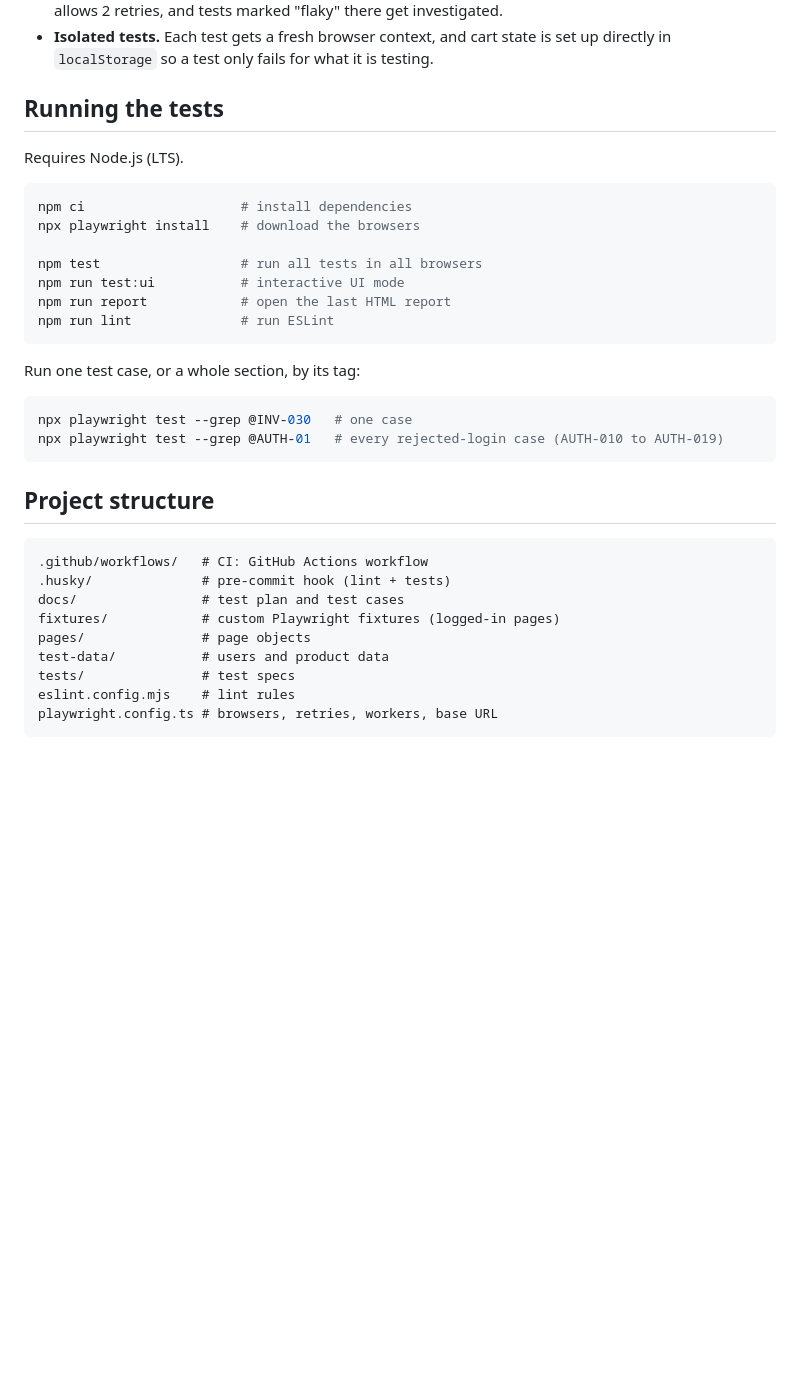
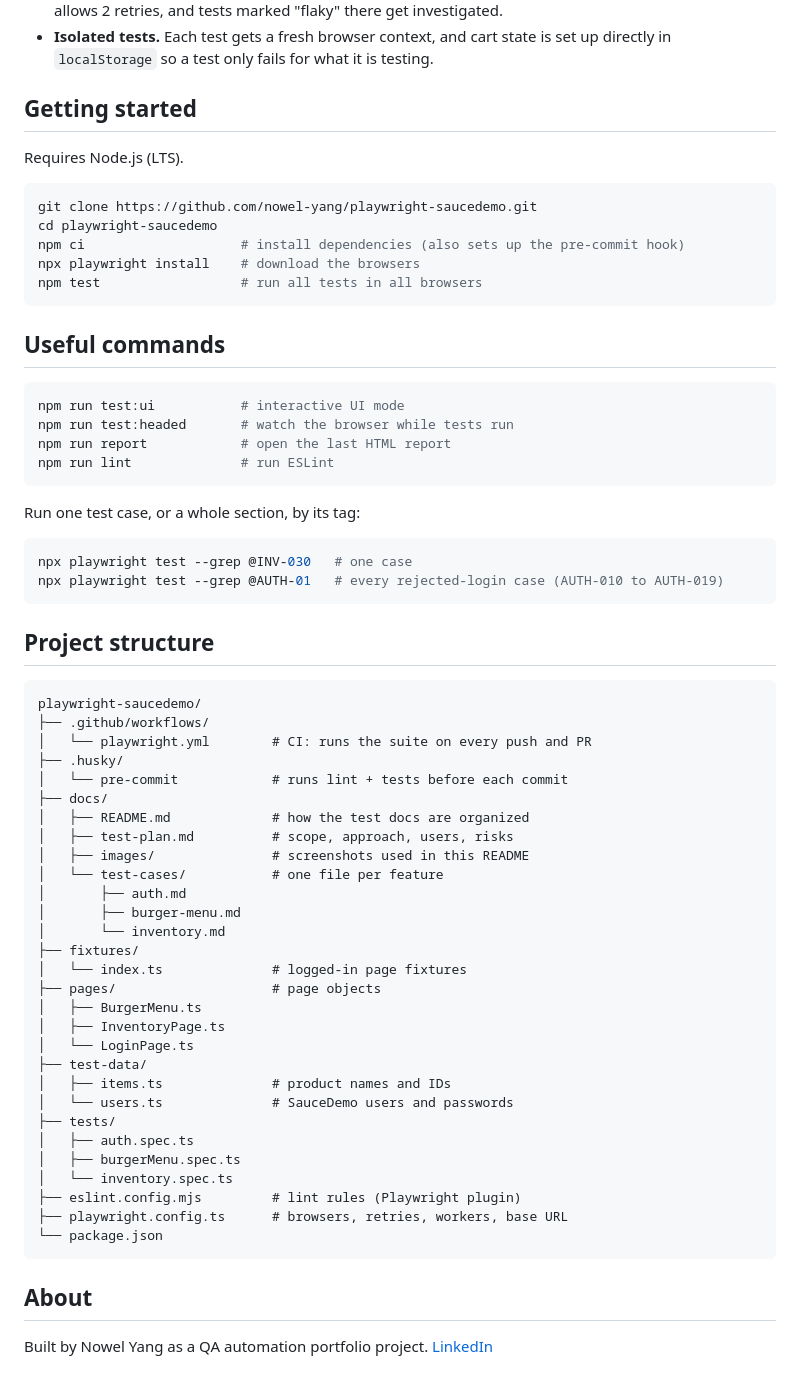
Before and after one commit to nowel-yang/playwright-saucedemo, a Markdown page: README.md, the part around one of its changes. Rendered like a GitHub page; blank space fills up the shorter version.

Commit message:
Improve README: report screenshot, status icons, setup steps, file tree
Add an HTML report screenshot showing tagged tests, status icons in the
coverage table, clone-to-run setup steps, a full project tree and an
About section.

Co-Authored-By: Claude Opus 5.5 <noreply@anthropic.com>

````diff
--- a/README.md
+++ b/README.md
@@ -40,16 +47,23 @@ The [docs README](docs/README.md) explains how the test docs are organized.
 - **Isolated tests.** Each test gets a fresh browser context, and cart state is set
   up directly in `localStorage` so a test only fails for what it is testing.
 
-## Running the tests
+## Getting started
 
 Requires Node.js (LTS).
 
 ```bash
-npm ci                    # install dependencies
+git clone https://github.com/nowel-yang/playwright-saucedemo.git
+cd playwright-saucedemo
+npm ci                    # install dependencies (also sets up the pre-commit hook)
 npx playwright install    # download the browsers
+npm test                  # run all tests in all browsers
+```
 
-npm test                  # run all tests in all browsers
+## Useful commands
+
+```bash
 npm run test:ui           # interactive UI mode
+npm run test:headed       # watch the browser while tests run
 npm run report            # open the last HTML report
 npm run lint              # run ESLint
 ```
@@ -64,13 +78,38 @@ npx playwright test --grep @AUTH-01   # every rejected-login case (AUTH-010 to A
 ## Project structure
 
 ```text
-.github/workflows/   # CI: GitHub Actions workflow
-.husky/              # pre-commit hook (lint + tests)
-docs/                # test plan and test cases
-fixtures/            # custom Playwright fixtures (logged-in pages)
-pages/               # page objects
-test-data/           # users and product data
-tests/               # test specs
-eslint.config.mjs    # lint rules
-playwright.config.ts # browsers, retries, workers, base URL
+playwright-saucedemo/
+├── .github/workflows/
+│   └── playwright.yml        # CI: runs the suite on every push and PR
+├── .husky/
+│   └── pre-commit            # runs lint + tests before each commit
+├── docs/
+│   ├── README.md             # how the test docs are organized
+│   ├── test-plan.md          # scope, approach, users, risks
+│   ├── images/               # screenshots used in this README
+│   └── test-cases/           # one file per feature
+│       ├── auth.md
+│       ├── burger-menu.md
+│       └── inventory.md
+├── fixtures/
+│   └── index.ts              # logged-in page fixtures
+├── pages/                    # page objects
+│   ├── BurgerMenu.ts
+│   ├── InventoryPage.ts
+│   └── LoginPage.ts
+├── test-data/
+│   ├── items.ts              # product names and IDs
+│   └── users.ts              # SauceDemo users and passwords
+├── tests/
+│   ├── auth.spec.ts
+│   ├── burgerMenu.spec.ts
+│   └── inventory.spec.ts
+├── eslint.config.mjs         # lint rules (Playwright plugin)
+├── playwright.config.ts      # browsers, retries, workers, base URL
+└── package.json
 ```
+
+## About
+
+Built by Nowel Yang as a QA automation portfolio project.
+[LinkedIn](https://www.linkedin.com/in/nowelyang)
````
Also changed, not shown: other parts of README.md (+14 -7 lines), docs/images/report.png (added).
